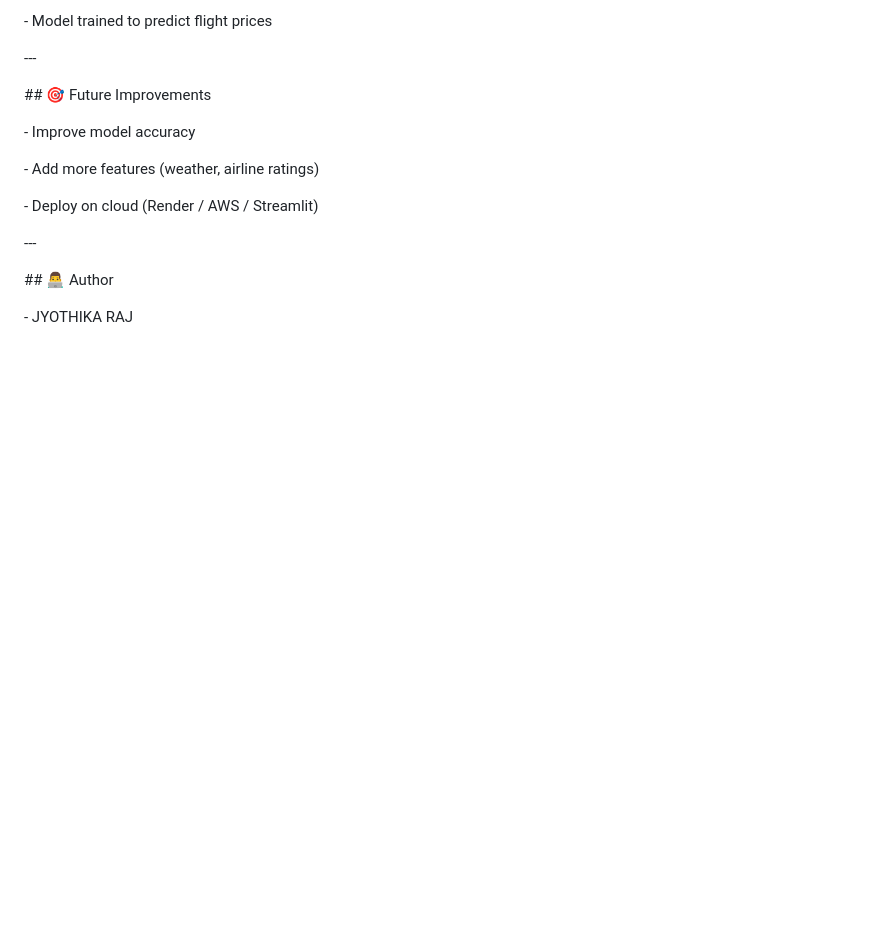
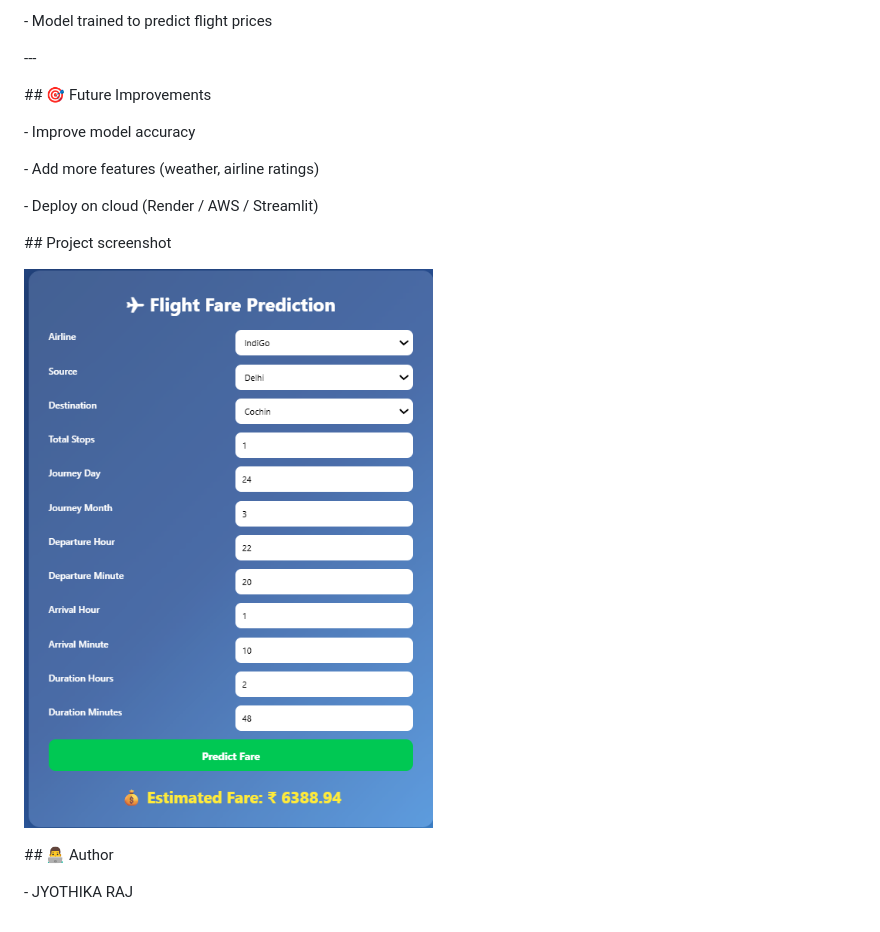
Before and after one commit to u2403169-oss/FLIGHT-FARE-PREDICTION, a Markdown page: README.md, the part around the change. GitHub-like rendering; pictures changed too: screenshot.png.png (added); blank space fills up the shorter version.

Commit message:
Add screenshot to README

```diff
--- a/README.md
+++ b/README.md
@@ -136,8 +136,9 @@ pip install -r requirements.txt
 
 
 
-\---
+\## Project screenshot
 
+![alt text](screenshot.png.png)
 
 
 \## 👨‍💻 Author
```
Also changed, not shown: images/screenshot.png.png (added).
